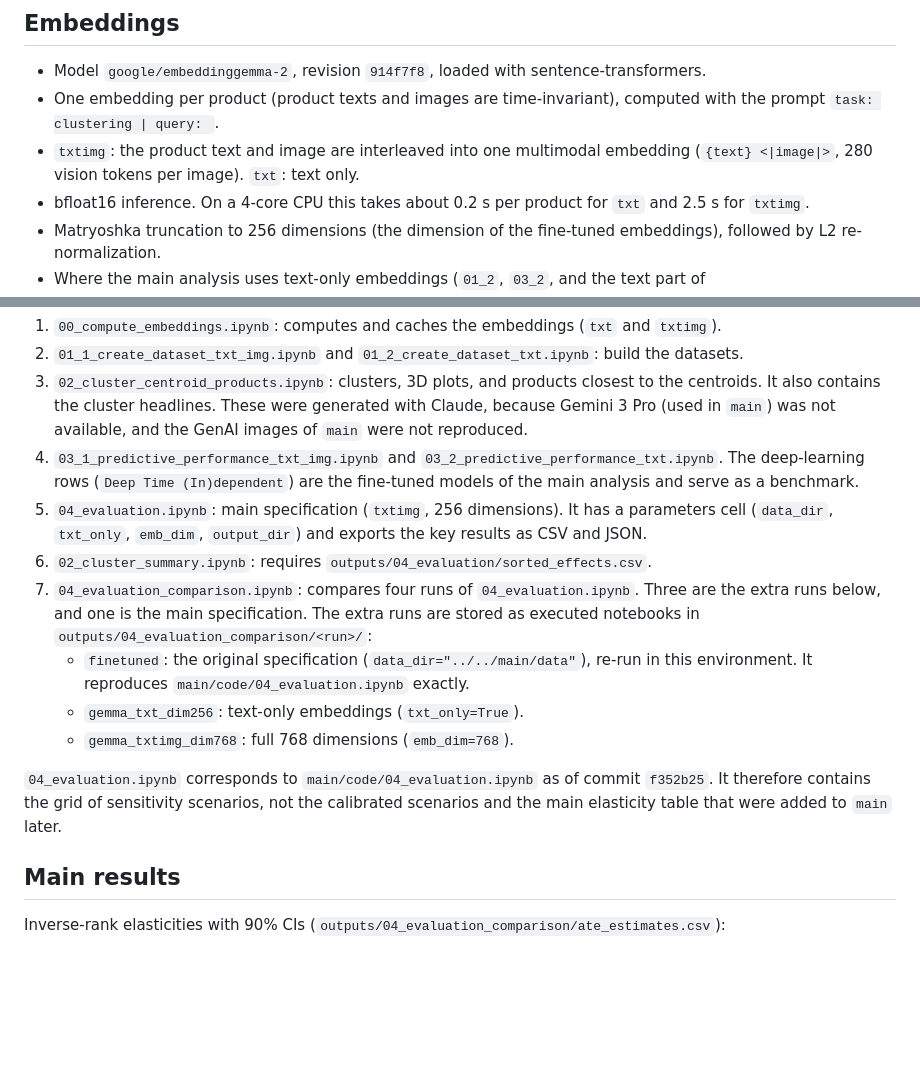
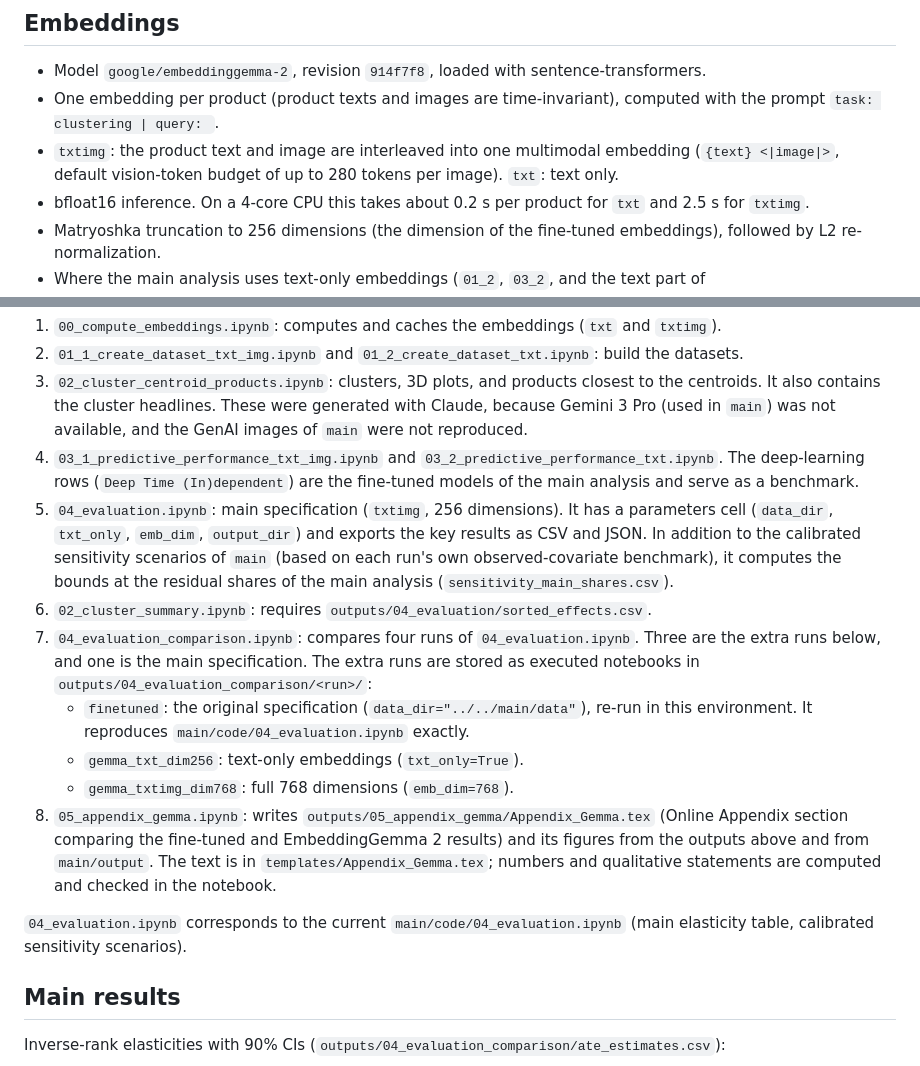
Before and after one commit to JanTeichertKluge/demand-analysis-repro, a Markdown page: gemma/README.md, 2 parts joined by grey strips. Drawn GitHub-style; blank space fills up the shorter version.

Commit message:
update gemma readme

```diff
--- a/gemma/README.md
+++ b/gemma/README.md
@@ -7,7 +7,7 @@ All embedding-derived variables are recomputed from the Gemma embeddings with th
 ## Embeddings
 - Model `google/embeddinggemma-2`, revision `914f7f8`, loaded with sentence-transformers.
 - One embedding per product (product texts and images are time-invariant), computed with the prompt `task: clustering | query: `.
-- `txtimg`: the product text and image are interleaved into one multimodal embedding (`{text} <|image|>`, 280 vision tokens per image). `txt`: text only.
+- `txtimg`: the product text and image are interleaved into one multimodal embedding (`{text} <|image|>`, default vision-token budget of up to 280 tokens per image). `txt`: text only.
 - bfloat16 inference. On a 4-core CPU this takes about 0.2 s per product for `txt` and 2.5 s for `txtimg`.
 - Matryoshka truncation to 256 dimensions (the dimension of the fine-tuned embeddings), followed by L2 re-normalization.
 - Where the main analysis uses text-only embeddings (`01_2`, `03_2`, and the text part of `02_cluster_centroid_products`), the Gemma `txt` embeddings are used. Everywhere else the `txtimg` embeddings are used.
@@ -28,14 +28,15 @@ Run from `code/`:
 2. `01_1_create_dataset_txt_img.ipynb` and `01_2_create_dataset_txt.ipynb`: build the datasets.
 3. `02_cluster_centroid_products.ipynb`: clusters, 3D plots, and products closest to the centroids. It also contains the cluster headlines. These were generated with Claude, because Gemini 3 Pro (used in `main`) was not available, and the GenAI images of `main` were not reproduced.
 4. `03_1_predictive_performance_txt_img.ipynb` and `03_2_predictive_performance_txt.ipynb`. The deep-learning rows (`Deep Time (In)dependent`) are the fine-tuned models of the main analysis and serve as a benchmark.
-5. `04_evaluation.ipynb`: main specification (`txtimg`, 256 dimensions). It has a parameters cell (`data_dir`, `txt_only`, `emb_dim`, `output_dir`) and exports the key results as CSV and JSON.
+5. `04_evaluation.ipynb`: main specification (`txtimg`, 256 dimensions). It has a parameters cell (`data_dir`, `txt_only`, `emb_dim`, `output_dir`) and exports the key results as CSV and JSON. In addition to the calibrated sensitivity scenarios of `main` (based on each run's own observed-covariate benchmark), it computes the bounds at the residual shares of the main analysis (`sensitivity_main_shares.csv`).
 6. `02_cluster_summary.ipynb`: requires `outputs/04_evaluation/sorted_effects.csv`.
 7. `04_evaluation_comparison.ipynb`: compares four runs of `04_evaluation.ipynb`. Three are the extra runs below, and one is the main specification. The extra runs are stored as executed notebooks in `outputs/04_evaluation_comparison/<run>/`:
    - `finetuned`: the original specification (`data_dir="../../main/data"`), re-run in this environment. It reproduces `main/code/04_evaluation.ipynb` exactly.
    - `gemma_txt_dim256`: text-only embeddings (`txt_only=True`).
    - `gemma_txtimg_dim768`: full 768 dimensions (`emb_dim=768`).
+8. `05_appendix_gemma.ipynb`: writes `outputs/05_appendix_gemma/Appendix_Gemma.tex` (Online Appendix section comparing the fine-tuned and EmbeddingGemma 2 results) and its figures from the outputs above and from `main/output`. The text is in `templates/Appendix_Gemma.tex`; numbers and qualitative statements are computed and checked in the notebook.
 
-`04_evaluation.ipynb` corresponds to `main/code/04_evaluation.ipynb` as of commit `f352b25`. It therefore contains the grid of sensitivity scenarios, not the calibrated scenarios and the main elasticity table that were added to `main` later.
+`04_evaluation.ipynb` corresponds to the current `main/code/04_evaluation.ipynb` (main elasticity table, calibrated sensitivity scenarios).
 
 ## Main results
 Inverse-rank elasticities with 90% CIs (`outputs/04_evaluation_comparison/ate_estimates.csv`):
```
